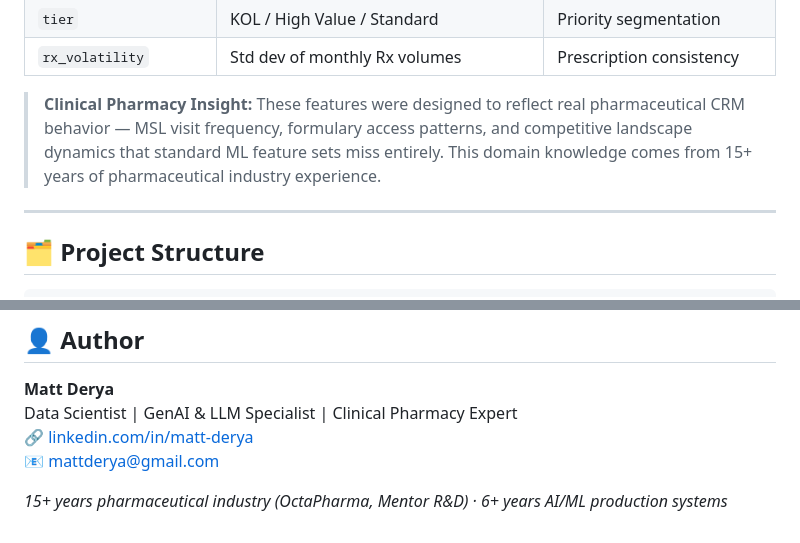
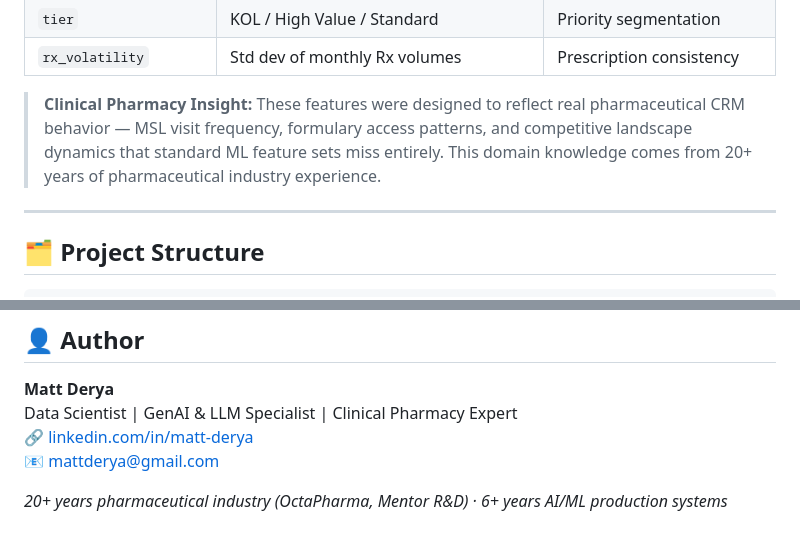
Before and after one commit to lazepam/Physician-Churn, a Markdown page: README.md, 2 parts joined by grey strips. Rendered like a GitHub page.

Commit message:
Fix: 20+ years pharma experience, update author bio

```diff
--- a/README.md
+++ b/README.md
@@ -211,7 +211,7 @@ curl -X POST http://localhost:8000/predict \
 | `tier` | KOL / High Value / Standard | Priority segmentation |
 | `rx_volatility` | Std dev of monthly Rx volumes | Prescription consistency |
 
-> **Clinical Pharmacy Insight:** These features were designed to reflect real pharmaceutical CRM behavior — MSL visit frequency, formulary access patterns, and competitive landscape dynamics that standard ML feature sets miss entirely. This domain knowledge comes from 15+ years of pharmaceutical industry experience.
+> **Clinical Pharmacy Insight:** These features were designed to reflect real pharmaceutical CRM behavior — MSL visit frequency, formulary access patterns, and competitive landscape dynamics that standard ML feature sets miss entirely. This domain knowledge comes from 20+ years of pharmaceutical industry experience.
 
 ---
 
@@ -286,4 +286,4 @@ Data Scientist | GenAI & LLM Specialist | Clinical Pharmacy Expert
 🔗 [linkedin.com/in/matt-derya](https://linkedin.com/in/matt-derya)
 📧 mattderya@gmail.com
 
-*15+ years pharmaceutical industry (OctaPharma, Mentor R&D) · 6+ years AI/ML production systems*
+*20+ years pharmaceutical industry (OctaPharma, Mentor R&D) · 6+ years AI/ML production systems*
```
